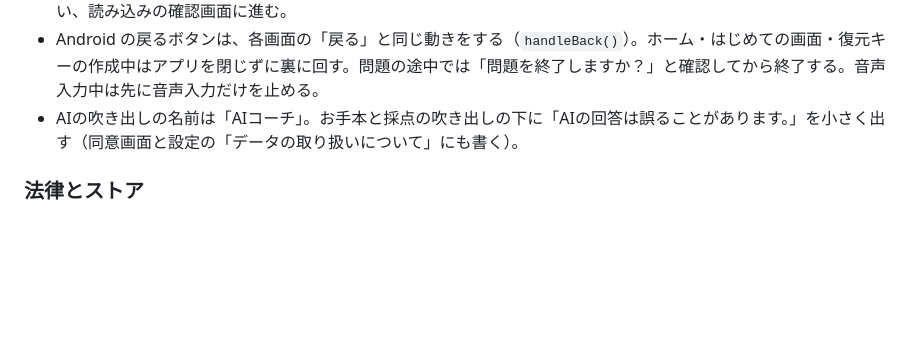
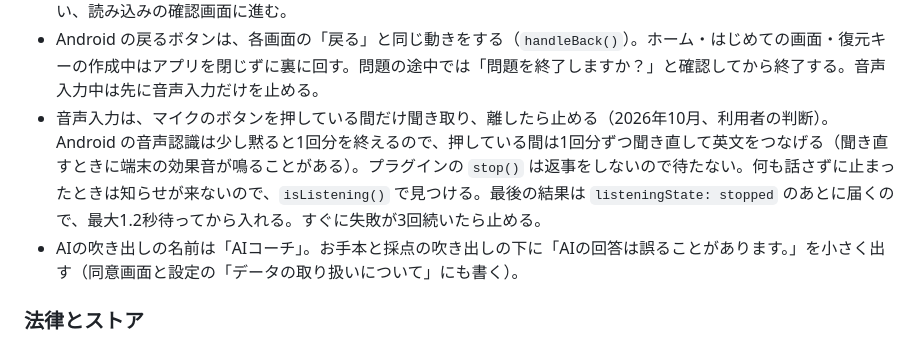
Before and after one commit to zenmainosamurai/talk-eisaku, a Markdown page: CLAUDE.md, the part around the change. Drawn GitHub-style; blank space fills up the shorter version.

Commit message:
CLAUDE.md：押している間だけ聞き取る音声入力の仕組みを書く
Co-Authored-By: Claude Opus 5.5 <noreply@anthropic.com>
Claude-Session: https://claude.ai/code/session_01XSQtF7zhkRJfy5xqNE2aKf

```diff
--- a/CLAUDE.md
+++ b/CLAUDE.md
@@ -90,6 +90,7 @@
 - 設定の「トーク履歴」では、読み込んだトークの一覧と、LINE から追加する手順を分けて表示する。読み込んだトークは1つずつ削除できる（確認してから消し、そのトークから作った学習記録は残す）。トークが2つ以上あるときは、まとめて削除するボタンも出す。
 - Android では、LINE の「トーク履歴を送信」の共有先に「トーク英作」が出る。受け取りはアプリの中のプラグイン `ShareReceiverPlugin`（`android/app/src/main/java/jp/talkeisaku/app/`）で、受け取った内容は端末の中だけで扱い、読み込みの確認画面に進む。
 - Android の戻るボタンは、各画面の「戻る」と同じ動きをする（`handleBack()`）。ホーム・はじめての画面・復元キーの作成中はアプリを閉じずに裏に回す。問題の途中では「問題を終了しますか？」と確認してから終了する。音声入力中は先に音声入力だけを止める。
+- 音声入力は、マイクのボタンを押している間だけ聞き取り、離したら止める（2026年10月、利用者の判断）。Android の音声認識は少し黙ると1回分を終えるので、押している間は1回分ずつ聞き直して英文をつなげる（聞き直すときに端末の効果音が鳴ることがある）。プラグインの `stop()` は返事をしないので待たない。何も話さずに止まったときは知らせが来ないので、`isListening()` で見つける。最後の結果は `listeningState: stopped` のあとに届くので、最大1.2秒待ってから入れる。すぐに失敗が3回続いたら止める。
 - AIの吹き出しの名前は「AIコーチ」。お手本と採点の吹き出しの下に「AIの回答は誤ることがあります。」を小さく出す（同意画面と設定の「データの取り扱いについて」にも書く）。
 
 ### 法律とストア
```
